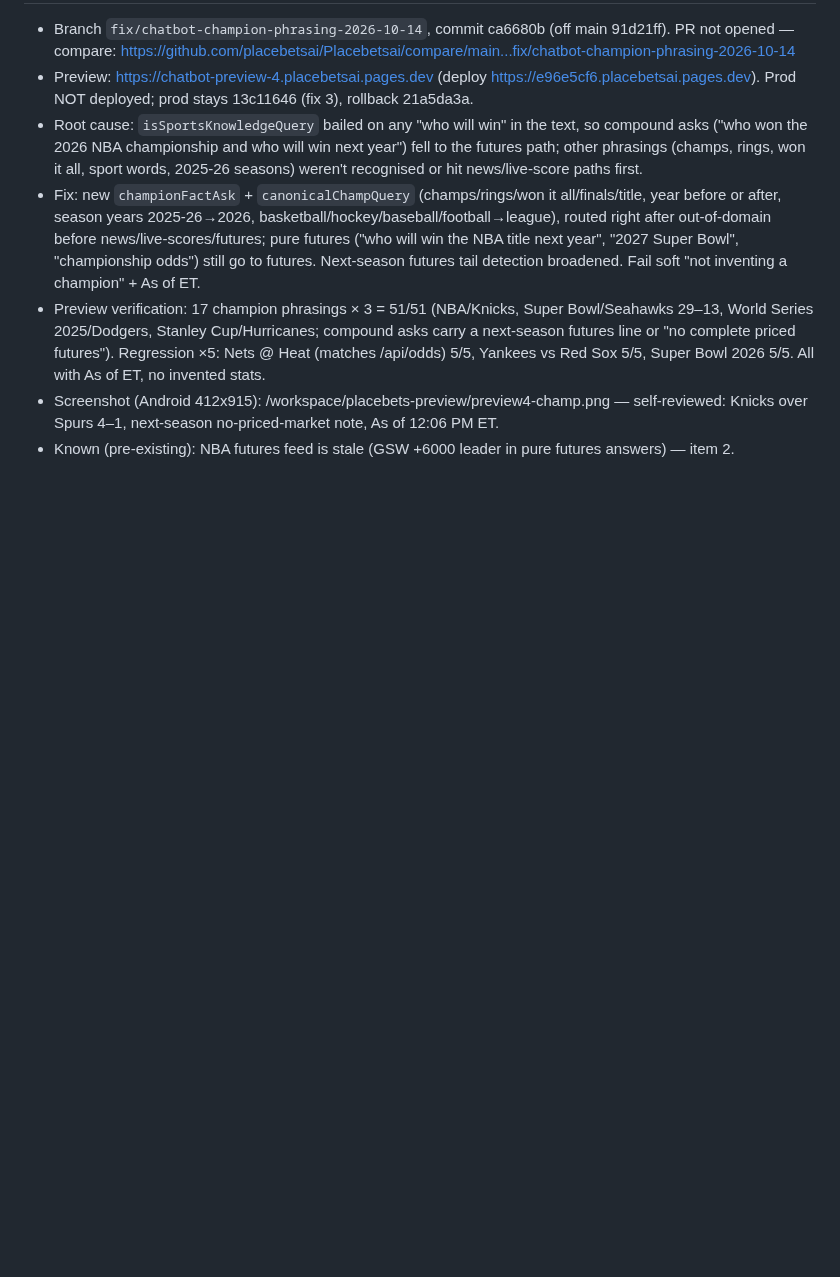
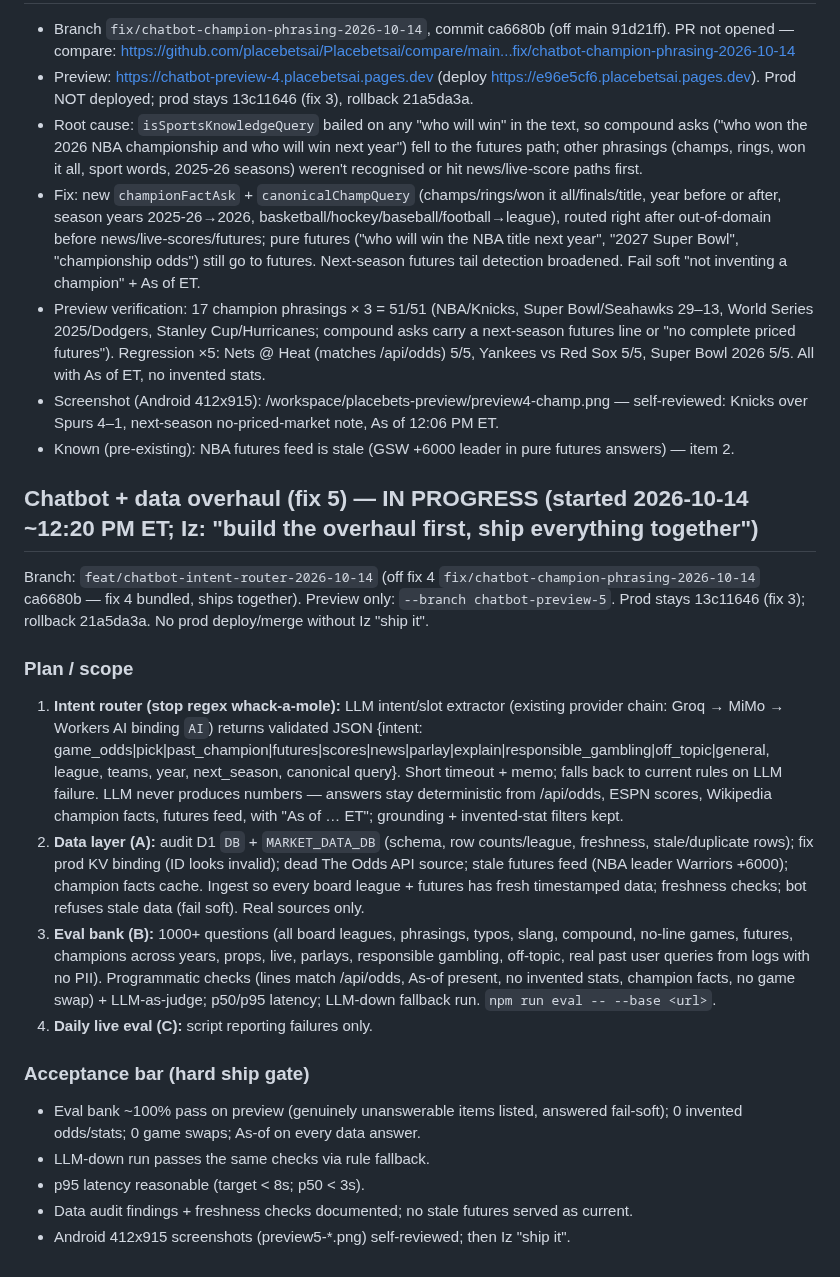
Before and after one commit to placebetsai/nexus-ai-suite, a Markdown page: HANDOFF-2026-10-14-placebets.md, the part around the change. GitHub-like rendering; blank space fills up the shorter version.

Commit message:
handoff(placebets): fix 5 chatbot + data overhaul in progress — plan, scope, ship gate

```diff
--- a/HANDOFF-2026-10-14-placebets.md
+++ b/HANDOFF-2026-10-14-placebets.md
@@ -125,3 +125,19 @@ Any UI / mobile / chatbot-behaviour change → preview deploy first → Android
 - Preview verification: 17 champion phrasings × 3 = 51/51 (NBA/Knicks, Super Bowl/Seahawks 29–13, World Series 2025/Dodgers, Stanley Cup/Hurricanes; compound asks carry a next-season futures line or "no complete priced futures"). Regression ×5: Nets @ Heat (matches /api/odds) 5/5, Yankees vs Red Sox 5/5, Super Bowl 2026 5/5. All with As of ET, no invented stats.
 - Screenshot (Android 412x915): /workspace/placebets-preview/preview4-champ.png — self-reviewed: Knicks over Spurs 4–1, next-season no-priced-market note, As of 12:06 PM ET.
 - Known (pre-existing): NBA futures feed is stale (GSW +6000 leader in pure futures answers) — item 2.
+
+## Chatbot + data overhaul (fix 5) — IN PROGRESS (started 2026-10-14 ~12:20 PM ET; Iz: "build the overhaul first, ship everything together")
+Branch: `feat/chatbot-intent-router-2026-10-14` (off fix 4 `fix/chatbot-champion-phrasing-2026-10-14` ca6680b — fix 4 bundled, ships together). Preview only: `--branch chatbot-preview-5`. Prod stays 13c11646 (fix 3); rollback 21a5da3a. No prod deploy/merge without Iz "ship it".
+
+### Plan / scope
+1. **Intent router (stop regex whack-a-mole):** LLM intent/slot extractor (existing provider chain: Groq → MiMo → Workers AI binding `AI`) returns validated JSON {intent: game_odds|pick|past_champion|futures|scores|news|parlay|explain|responsible_gambling|off_topic|general, league, teams, year, next_season, canonical query}. Short timeout + memo; falls back to current rules on LLM failure. LLM never produces numbers — answers stay deterministic from /api/odds, ESPN scores, Wikipedia champion facts, futures feed, with "As of … ET"; grounding + invented-stat filters kept.
+2. **Data layer (A):** audit D1 `DB` + `MARKET_DATA_DB` (schema, row counts/league, freshness, stale/duplicate rows); fix prod KV binding (ID looks invalid); dead The Odds API source; stale futures feed (NBA leader Warriors +6000); champion facts cache. Ingest so every board league + futures has fresh timestamped data; freshness checks; bot refuses stale data (fail soft). Real sources only.
+3. **Eval bank (B):** 1000+ questions (all board leagues, phrasings, typos, slang, compound, no-line games, futures, champions across years, props, live, parlays, responsible gambling, off-topic, real past user queries from logs with no PII). Programmatic checks (lines match /api/odds, As-of present, no invented stats, champion facts, no game swap) + LLM-as-judge; p50/p95 latency; LLM-down fallback run. `npm run eval -- --base <url>`.
+4. **Daily live eval (C):** script reporting failures only.
+
+### Acceptance bar (hard ship gate)
+- Eval bank ~100% pass on preview (genuinely unanswerable items listed, answered fail-soft); 0 invented odds/stats; 0 game swaps; As-of on every data answer.
+- LLM-down run passes the same checks via rule fallback.
+- p95 latency reasonable (target < 8s; p50 < 3s).
+- Data audit findings + freshness checks documented; no stale futures served as current.
+- Android 412x915 screenshots (preview5-*.png) self-reviewed; then Iz "ship it".
```
